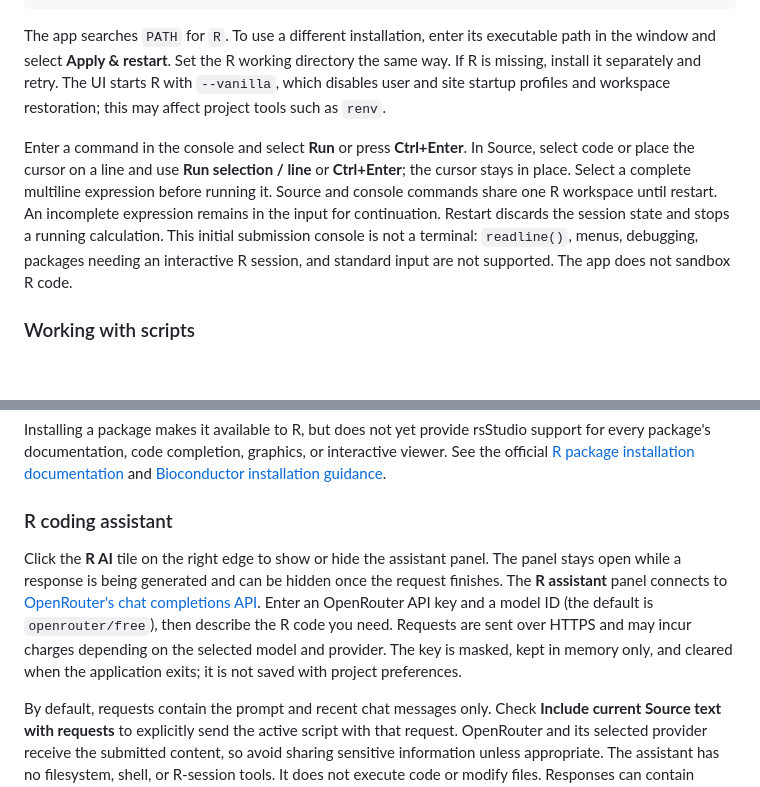
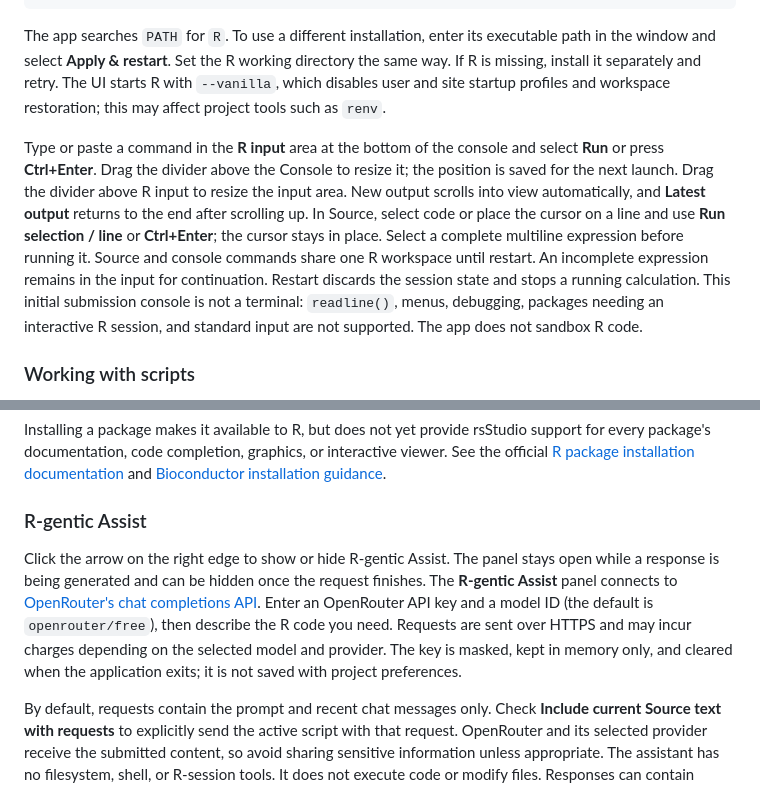
Before and after one commit to SampleBias/rsStudio, a Markdown page: docs/user-guide.md, 2 parts joined by grey strips. Drawn GitHub-style; blank space fills up the shorter version.

```diff
--- a/docs/user-guide.md
+++ b/docs/user-guide.md
@@ -17,7 +17,7 @@ cargo run
 
 The app searches `PATH` for `R`. To use a different installation, enter its executable path in the window and select **Apply & restart**. Set the R working directory the same way. If R is missing, install it separately and retry. The UI starts R with `--vanilla`, which disables user and site startup profiles and workspace restoration; this may affect project tools such as `renv`.
 
-Enter a command in the console and select **Run** or press **Ctrl+Enter**. In Source, select code or place the cursor on a line and use **Run selection / line** or **Ctrl+Enter**; the cursor stays in place. Select a complete multiline expression before running it. Source and console commands share one R workspace until restart. An incomplete expression remains in the input for continuation. Restart discards the session state and stops a running calculation. This initial submission console is not a terminal: `readline()`, menus, debugging, packages needing an interactive R session, and standard input are not supported. The app does not sandbox R code.
+Type or paste a command in the **R input** area at the bottom of the console and select **Run** or press **Ctrl+Enter**. Drag the divider above the Console to resize it; the position is saved for the next launch. Drag the divider above R input to resize the input area. New output scrolls into view automatically, and **Latest output** returns to the end after scrolling up. In Source, select code or place the cursor on a line and use **Run selection / line** or **Ctrl+Enter**; the cursor stays in place. Select a complete multiline expression before running it. Source and console commands share one R workspace until restart. An incomplete expression remains in the input for continuation. Restart discards the session state and stops a running calculation. This initial submission console is not a terminal: `readline()`, menus, debugging, packages needing an interactive R session, and standard input are not supported. The app does not sandbox R code.
 
 ### Working with scripts
 
@@ -33,9 +33,9 @@ To add another package, enter its name and select **Add**; choose **Bioconductor
 
 Installing a package makes it available to R, but does not yet provide rsStudio support for every package's documentation, code completion, graphics, or interactive viewer. See the official [R package installation documentation](https://stat.ethz.ch/R-manual/R-devel/library/utils/html/install.packages.html) and [Bioconductor installation guidance](https://www.bioconductor.org/install/).
 
-### R coding assistant
+### R-gentic Assist
 
-Click the **R AI** tile on the right edge to show or hide the assistant panel. The panel stays open while a response is being generated and can be hidden once the request finishes. The **R assistant** panel connects to [OpenRouter's chat completions API](https://openrouter.ai/docs/api/api-reference/chat/send-chat-completion-request). Enter an OpenRouter API key and a model ID (the default is `openrouter/free`), then describe the R code you need. Requests are sent over HTTPS and may incur charges depending on the selected model and provider. The key is masked, kept in memory only, and cleared when the application exits; it is not saved with project preferences.
+Click the arrow on the right edge to show or hide R-gentic Assist. The panel stays open while a response is being generated and can be hidden once the request finishes. The **R-gentic Assist** panel connects to [OpenRouter's chat completions API](https://openrouter.ai/docs/api/api-reference/chat/send-chat-completion-request). Enter an OpenRouter API key and a model ID (the default is `openrouter/free`), then describe the R code you need. Requests are sent over HTTPS and may incur charges depending on the selected model and provider. The key is masked, kept in memory only, and cleared when the application exits; it is not saved with project preferences.
 
 By default, requests contain the prompt and recent chat messages only. Check **Include current Source text with requests** to explicitly send the active script with that request. OpenRouter and its selected provider receive the submitted content, so avoid sharing sensitive information unless appropriate. The assistant has no filesystem, shell, or R-session tools. It does not execute code or modify files. Responses can contain errors or unsafe R code; review them before using **Append R to active Source** or **Append R to Console**, then run code yourself. R runs with your normal account permissions: the assistant's restricted capabilities do not sandbox R. Only complete R-labeled code blocks can be appended, and truncated responses cannot be appended.
 
```
Also changed, not shown: README.md (+6 -2 lines), examples/README.md (added, +10 -0 lines), docs/images/rsstudio-ui.png (added), 7 other files.
